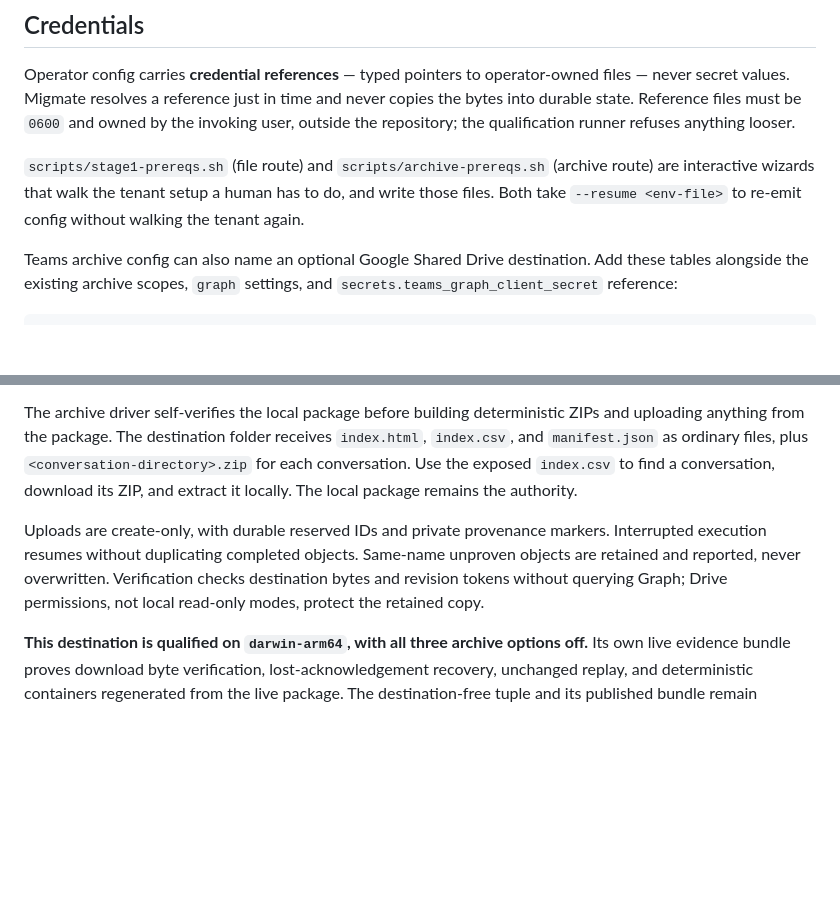
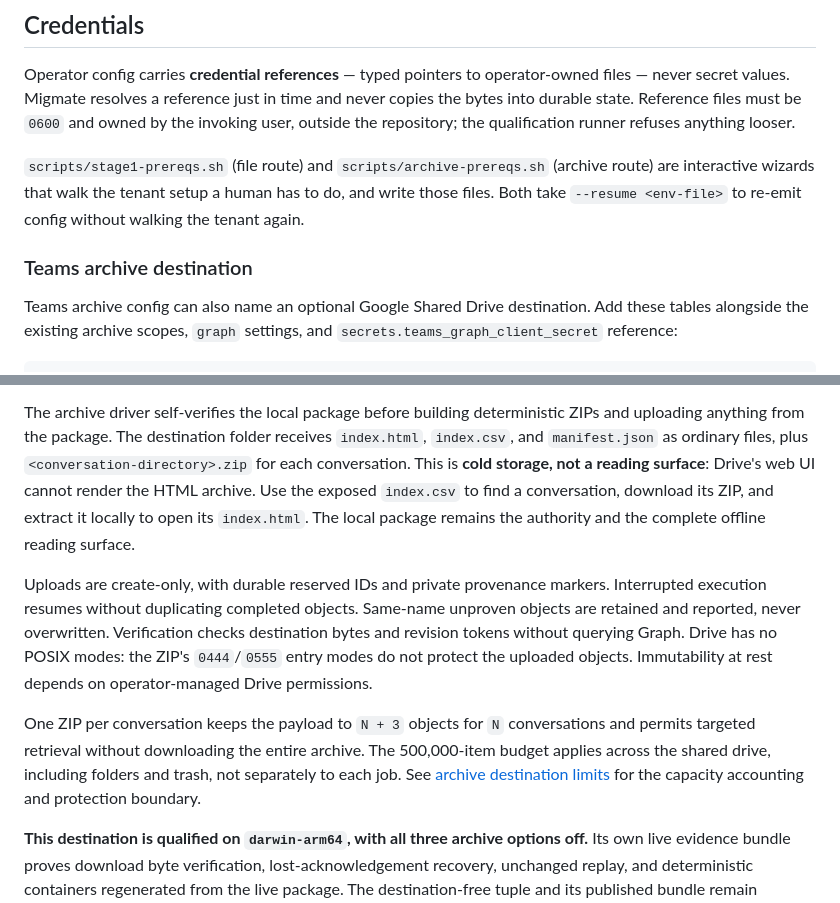
Before and after one commit to devosurf/migmate-cli, a Markdown page: README.md, 2 parts joined by grey strips. GitHub-like rendering; blank space fills up the shorter version.

Commit message:
docs: state archive cold-storage destination limits (#42)

```diff
--- a/README.md
+++ b/README.md
@@ -75,6 +75,8 @@ Operator config carries **credential references** — typed pointers to operator
 
 `scripts/stage1-prereqs.sh` (file route) and `scripts/archive-prereqs.sh` (archive route) are interactive wizards that walk the tenant setup a human has to do, and write those files. Both take `--resume <env-file>` to re-emit config without walking the tenant again.
 
+### Teams archive destination
+
 Teams archive config can also name an optional Google Shared Drive destination. Add these
 tables alongside the existing archive scopes, `graph` settings, and
 `secrets.teams_graph_client_secret` reference:
@@ -99,14 +101,23 @@ archive.
 The archive driver self-verifies the local package before building deterministic ZIPs
 and uploading anything from the package. The destination folder receives `index.html`,
 `index.csv`, and `manifest.json` as ordinary files, plus `<conversation-directory>.zip`
-for each conversation. Use the exposed `index.csv` to find a conversation, download its
-ZIP, and extract it locally. The local package remains the authority.
+for each conversation. This is **cold storage, not a reading surface**: Drive's web UI
+cannot render the HTML archive. Use the exposed `index.csv` to find a conversation,
+download its ZIP, and extract it locally to open its `index.html`. The local package
+remains the authority and the complete offline reading surface.
 
 Uploads are create-only, with durable reserved IDs and private provenance markers.
 Interrupted execution resumes without duplicating completed objects. Same-name unproven
 objects are retained and reported, never overwritten. Verification checks destination
-bytes and revision tokens without querying Graph; Drive permissions, not local read-only
-modes, protect the retained copy.
+bytes and revision tokens without querying Graph. Drive has no POSIX modes: the ZIP's
+`0444`/`0555` entry modes do not protect the uploaded objects. Immutability at rest
+depends on operator-managed Drive permissions.
+
+One ZIP per conversation keeps the payload to `N + 3` objects for `N` conversations
+and permits targeted retrieval without downloading the entire archive. The
+500,000-item budget applies across the shared drive, including folders and trash,
+not separately to each job. See [archive destination limits](docs/release-limits.md#6-the-archive-destination-is-cold-storage-not-a-reading-surface)
+for the capacity accounting and protection boundary.
 
 **This destination is qualified on `darwin-arm64`, with all three archive options off.**
 Its own live evidence bundle proves download byte verification, lost-acknowledgement
```
Also changed, not shown: docs/release-limits.md (+23 -10 lines), 1 other file.
